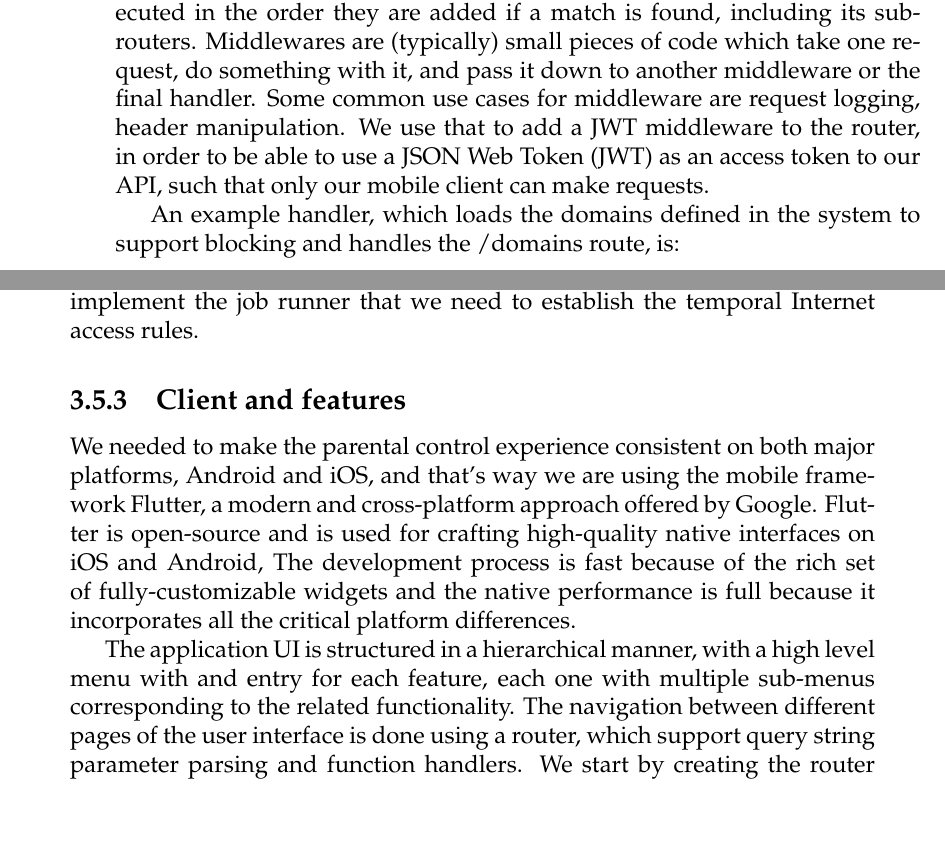
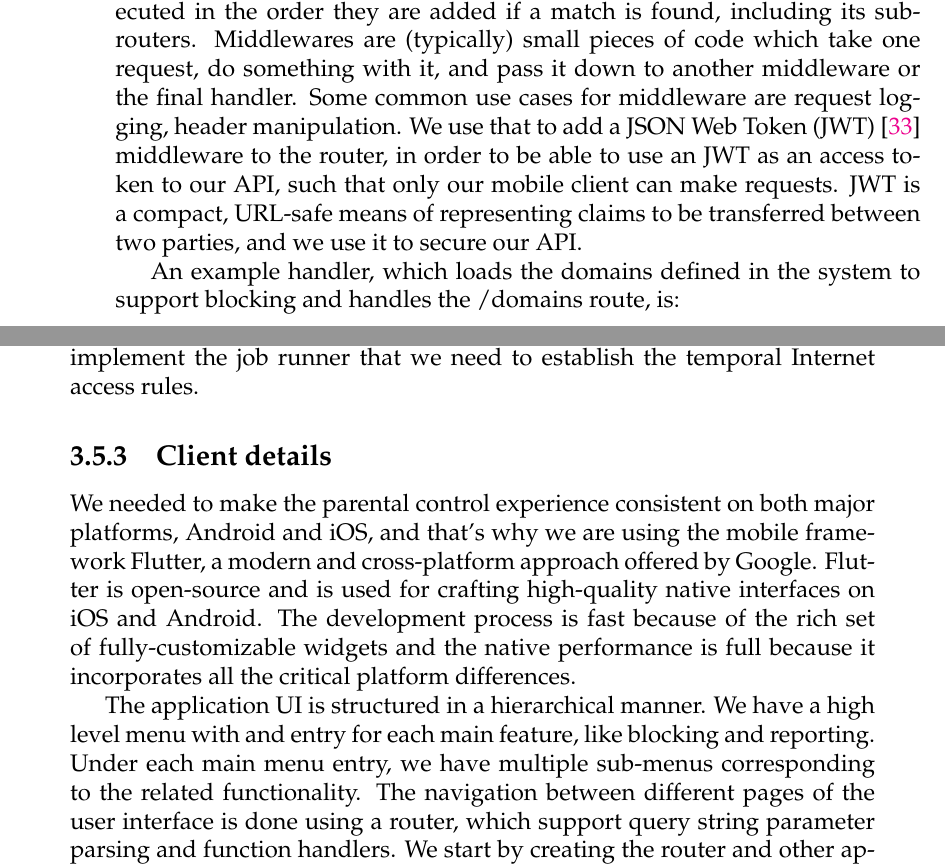
Before and after one commit to sbreban/DissertationThesis, a LaTeX thesis (main.tex, which reads Chapters/Chapter3.tex): two parts of pages 40 and 41 of 49 before the commit and two parts of pages 40 and 41 of 51 after it, joined at a grey line, cut so that both start at the same text, the shorter picture padded with empty space. Compiled offline with pdfLaTeX.

Commit message:
small changes

```diff
--- a/Chapters/Chapter3.tex
+++ b/Chapters/Chapter3.tex
@@ -254,7 +254,7 @@ for _, route := range routes {
 }
 \end{lstlisting}
 
-Mux supports the addition of middlewares to a Router, which are executed in the order they are added if a match is found, including its subrouters. Middlewares are (typically) small pieces of code which take one request, do something with it, and pass it down to another middleware or the final handler. Some common use cases for middleware are request logging, header manipulation. We use that to add a JWT middleware to the router, in order to be able to use a JSON Web Token (JWT) as an access token to our API, such that only our mobile client can make requests.
+Mux supports the addition of middlewares to a Router, which are executed in the order they are added if a match is found, including its subrouters. Middlewares are (typically) small pieces of code which take one request, do something with it, and pass it down to another middleware or the final handler. Some common use cases for middleware are request logging, header manipulation. We use that to add a JSON Web Token (JWT) \citep{rfcJWT} middleware to the router, in order to be able to use an JWT as an access token to our API, such that only our mobile client can make requests. JWT is a compact, URL-safe means of representing claims to be transferred between two parties, and we use it to secure our API.
 
 An example handler, which loads the domains defined in the system to support blocking and handles the /domains route, is:
 
@@ -292,11 +292,11 @@ The back-end defines multiple router and handlers for them, in a way that corres
 
 Other packages used on the server side is JSON encoding package, because we use this open-standard file format to transfer data between the client and server, the SQLite integration package and the cron package, to implement the job runner that we need to establish the temporal Internet access rules.
 
-\subsection{Client and features}
+\subsection{Client details}
 
-We needed to make the parental control experience consistent on both major platforms, Android and iOS, and that's way we are using the mobile framework Flutter, a modern and cross-platform approach offered by Google. Flutter is open-source and is used for crafting high-quality native interfaces on iOS and Android, The development process is fast because of the rich set of fully-customizable widgets and the native performance is full because it incorporates all the critical platform differences.
+We needed to make the parental control experience consistent on both major platforms, Android and iOS, and that's why we are using the mobile framework Flutter, a modern and cross-platform approach offered by Google. Flutter is open-source and is used for crafting high-quality native interfaces on iOS and Android. The development process is fast because of the rich set of fully-customizable widgets and the native performance is full because it incorporates all the critical platform differences.
 
-The application UI is structured in a hierarchical manner, with a high level menu with and entry for each feature, each one with multiple sub-menus corresponding to the related functionality. The navigation between different pages of the user interface is done using a router, which support query string parameter parsing and function handlers. We start by creating the router and other application configuration, and then navigating to the home page, different for a child or admin type user, but if the user is not logged in, it is presented with the log-in screen first. A list of routes, which we will detail in the following sections, can be seen in the listing below. These routes closely match the routes that we have defined on our REST web service, which is used to handle the client requests.
+The application UI is structured in a hierarchical manner. We have a high level menu with and entry for each main feature, like blocking and reporting. Under each main menu entry, we have multiple sub-menus corresponding to the related functionality. The navigation between different pages of the user interface is done using a router, which support query string parameter parsing and function handlers. We start by creating the router and other application configuration, and then navigating to the home page, different for a child or admin type user, but if the user is not logged in, it is presented with the log-in screen first. A list of routes, which we will detail in the following sections, can be seen in the listing below. These routes closely match the routes that we have defined on our REST web service, which is used to handle the client requests.
 
 \begin{lstlisting}
 static String root = "/";
```
Also changed, not shown: bibliography.bib (+6 -0 lines), main.pdf, Chapters/Chapter3.tex (10 more changed lines).
